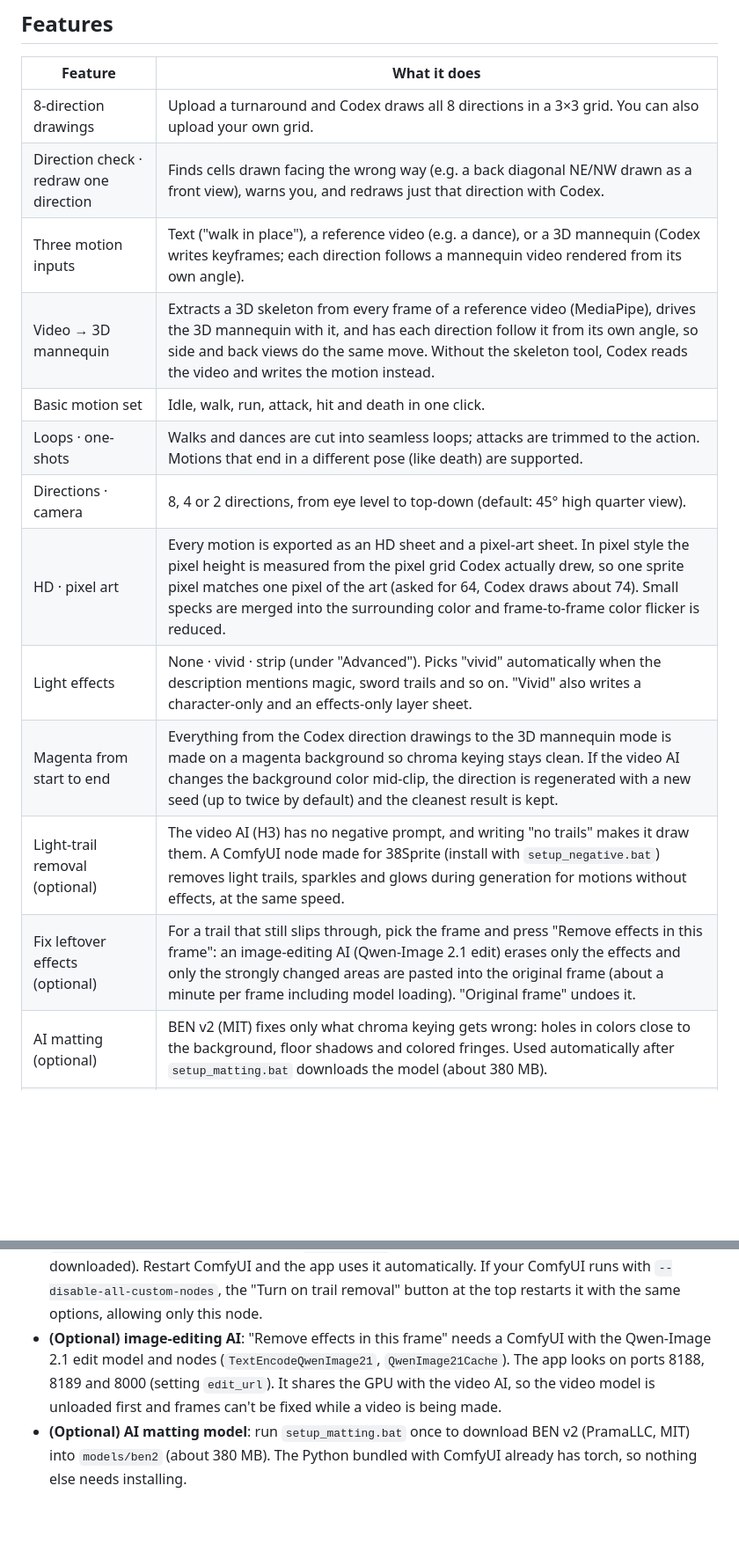
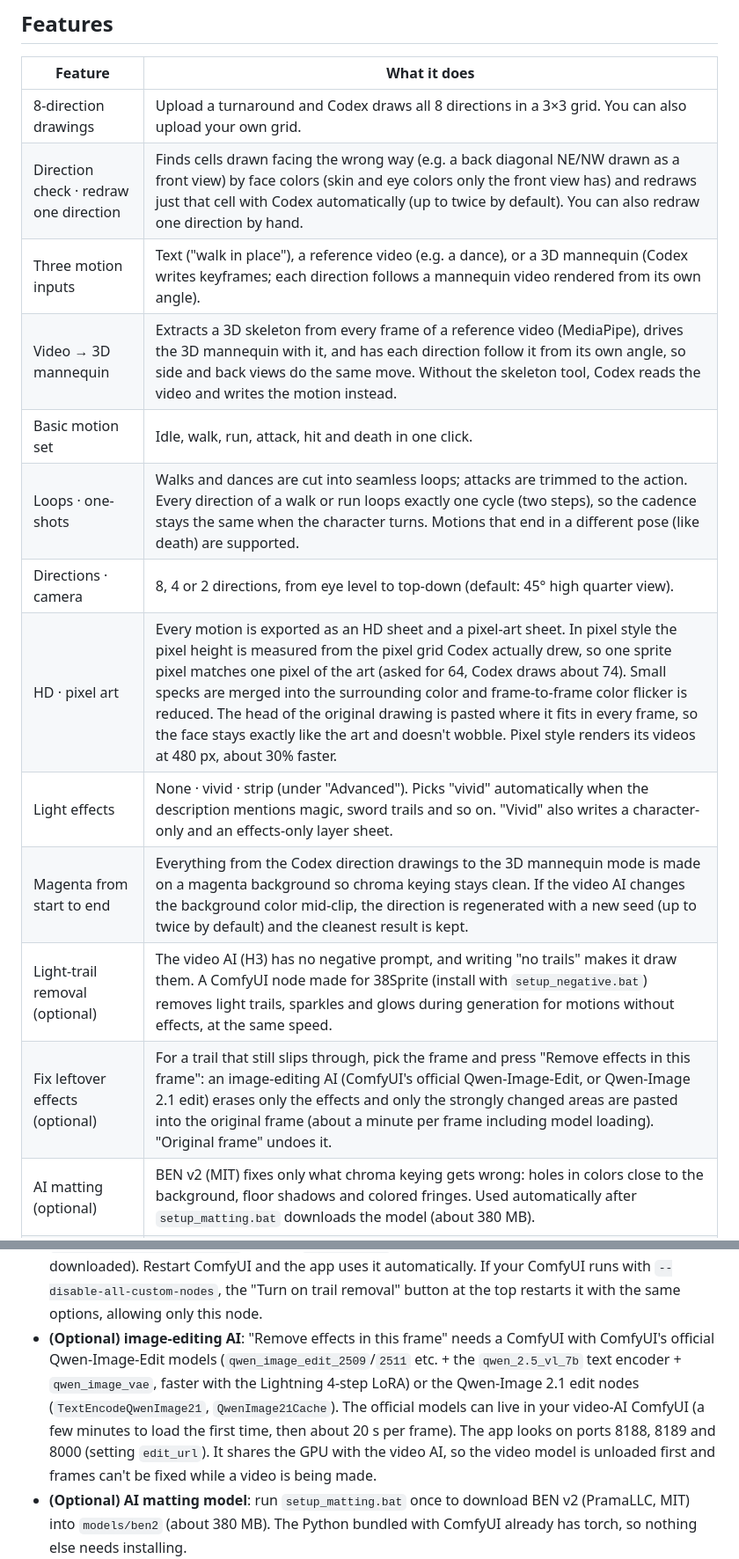
Before and after one commit to cobono-art/38sprite, a Markdown page: README.en.md, 2 parts joined by grey strips. Shown at 88% size. GitHub-like rendering; blank space fills up the shorter version.

```diff
--- a/README.en.md
+++ b/README.en.md
@@ -22,17 +22,17 @@ A real result (8-direction walk sheets):
 | Feature | What it does |
 |---|---|
 | 8-direction drawings | Upload a turnaround and Codex draws all 8 directions in a 3×3 grid. You can also upload your own grid. |
-| Direction check · redraw one direction | Finds cells drawn facing the wrong way (e.g. a back diagonal NE/NW drawn as a front view), warns you, and redraws just that direction with Codex. |
+| Direction check · redraw one direction | Finds cells drawn facing the wrong way (e.g. a back diagonal NE/NW drawn as a front view) by face colors (skin and eye colors only the front view has) and redraws just that cell with Codex automatically (up to twice by default). You can also redraw one direction by hand. |
 | Three motion inputs | Text ("walk in place"), a reference video (e.g. a dance), or a 3D mannequin (Codex writes keyframes; each direction follows a mannequin video rendered from its own angle). |
 | Video → 3D mannequin | Extracts a 3D skeleton from every frame of a reference video (MediaPipe), drives the 3D mannequin with it, and has each direction follow it from its own angle, so side and back views do the same move. Without the skeleton tool, Codex reads the video and writes the motion instead. |
 | Basic motion set | Idle, walk, run, attack, hit and death in one click. |
-| Loops · one-shots | Walks and dances are cut into seamless loops; attacks are trimmed to the action. Motions that end in a different pose (like death) are supported. |
+| Loops · one-shots | Walks and dances are cut into seamless loops; attacks are trimmed to the action. Every direction of a walk or run loops exactly one cycle (two steps), so the cadence stays the same when the character turns. Motions that end in a different pose (like death) are supported. |
 | Directions · camera | 8, 4 or 2 directions, from eye level to top-down (default: 45° high quarter view). |
-| HD · pixel art | Every motion is exported as an HD sheet and a pixel-art sheet. In pixel style the pixel height is measured from the pixel grid Codex actually drew, so one sprite pixel matches one pixel of the art (asked for 64, Codex draws about 74). Small specks are merged into the surrounding color and frame-to-frame color flicker is reduced. |
+| HD · pixel art | Every motion is exported as an HD sheet and a pixel-art sheet. In pixel style the pixel height is measured from the pixel grid Codex actually drew, so one sprite pixel matches one pixel of the art (asked for 64, Codex draws about 74). Small specks are merged into the surrounding color and frame-to-frame color flicker is reduced. The head of the original drawing is pasted where it fits in every frame, so the face stays exactly like the art and doesn't wobble. Pixel style renders its videos at 480 px, about 30% faster. |
 | Light effects | None · vivid · strip (under "Advanced"). Picks "vivid" automatically when the description mentions magic, sword trails and so on. "Vivid" also writes a character-only and an effects-only layer sheet. |
 | Magenta from start to end | Everything from the Codex direction drawings to the 3D mannequin mode is made on a magenta background so chroma keying stays clean. If the video AI changes the background color mid-clip, the direction is regenerated with a new seed (up to twice by default) and the cleanest result is kept. |
 | Light-trail removal (optional) | The video AI (H3) has no negative prompt, and writing "no trails" makes it draw them. A ComfyUI node made for 38Sprite (install with `setup_negative.bat`) removes light trails, sparkles and glows during generation for motions without effects, at the same speed. |
-| Fix leftover effects (optional) | For a trail that still slips through, pick the frame and press "Remove effects in this frame": an image-editing AI (Qwen-Image 2.1 edit) erases only the effects and only the strongly changed areas are pasted into the original frame (about a minute per frame including model loading). "Original frame" undoes it. |
+| Fix leftover effects (optional) | For a trail that still slips through, pick the frame and press "Remove effects in this frame": an image-editing AI (ComfyUI's official Qwen-Image-Edit, or Qwen-Image 2.1 edit) erases only the effects and only the strongly changed areas are pasted into the original frame (about a minute per frame including model loading). "Original frame" undoes it. |
 | AI matting (optional) | BEN v2 (MIT) fixes only what chroma keying gets wrong: holes in colors close to the background, floor shadows and colored fringes. Used automatically after `setup_matting.bat` downloads the model (about 380 MB). |
 | Automatic checks | Flags holes, magenta/green fringes, loop seams, cut-offs at the frame edge, per-direction size differences, empty frames and mid-clip background color changes, and marks the frames. |
 | Post-processing | Change playback speed, swap a bad frame for another moment of the video, or remake one direction (and undo it if you liked the old one better), without regenerating everything. Walks and runs can be previewed over a scrolling ground, like in a game, to tune the movement speed ("Walk like in a game"). |
@@ -74,8 +74,11 @@ turnaround ─▶ Codex: 8-direction grid (3×3) ─▶ first frame per directio
 - **(Optional) light-trail removal node**: run `setup_negative.bat` once to copy `comfyui_nodes/sprite_neg_h3` into the
   `custom_nodes` folder of your video-AI ComfyUI (nothing is downloaded). Restart ComfyUI and the app uses it automatically. If your ComfyUI runs with `--disable-all-custom-nodes`, the
   "Turn on trail removal" button at the top restarts it with the same options, allowing only this node.
-- **(Optional) image-editing AI**: "Remove effects in this frame" needs a ComfyUI with the Qwen-Image 2.1 edit model and
-  nodes (`TextEncodeQwenImage21`, `QwenImage21Cache`). The app looks on ports 8188, 8189 and 8000 (setting `edit_url`).
+- **(Optional) image-editing AI**: "Remove effects in this frame" needs a ComfyUI with ComfyUI's official Qwen-Image-Edit
+  models (`qwen_image_edit_2509`/`2511` etc. + the `qwen_2.5_vl_7b` text encoder + `qwen_image_vae`, faster with the Lightning
+  4-step LoRA) or the Qwen-Image 2.1 edit nodes (`TextEncodeQwenImage21`, `QwenImage21Cache`). The official models can live in
+  your video-AI ComfyUI (a few minutes to load the first time, then about 20 s per frame). The app looks on ports 8188, 8189
+  and 8000 (setting `edit_url`).
   It shares the GPU with the video AI, so the video model is unloaded first and frames can't be fixed while a video is being made.
 - **(Optional) AI matting model**: run `setup_matting.bat` once to download BEN v2 (PramaLLC, MIT) into `models/ben2`
   (about 380 MB). The Python bundled with ComfyUI already has torch, so nothing else needs installing.
```
Also changed, not shown: other parts of README.en.md (+4 -1 lines), README.md (+9 -6 lines).
